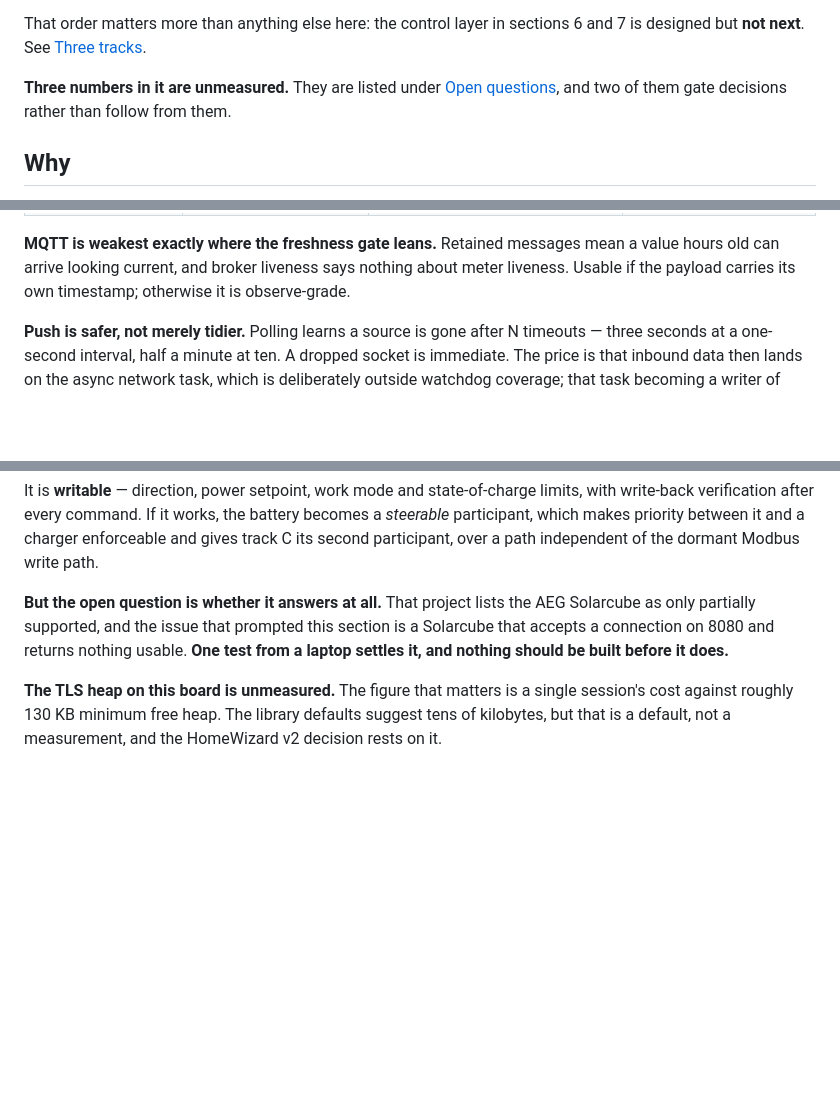
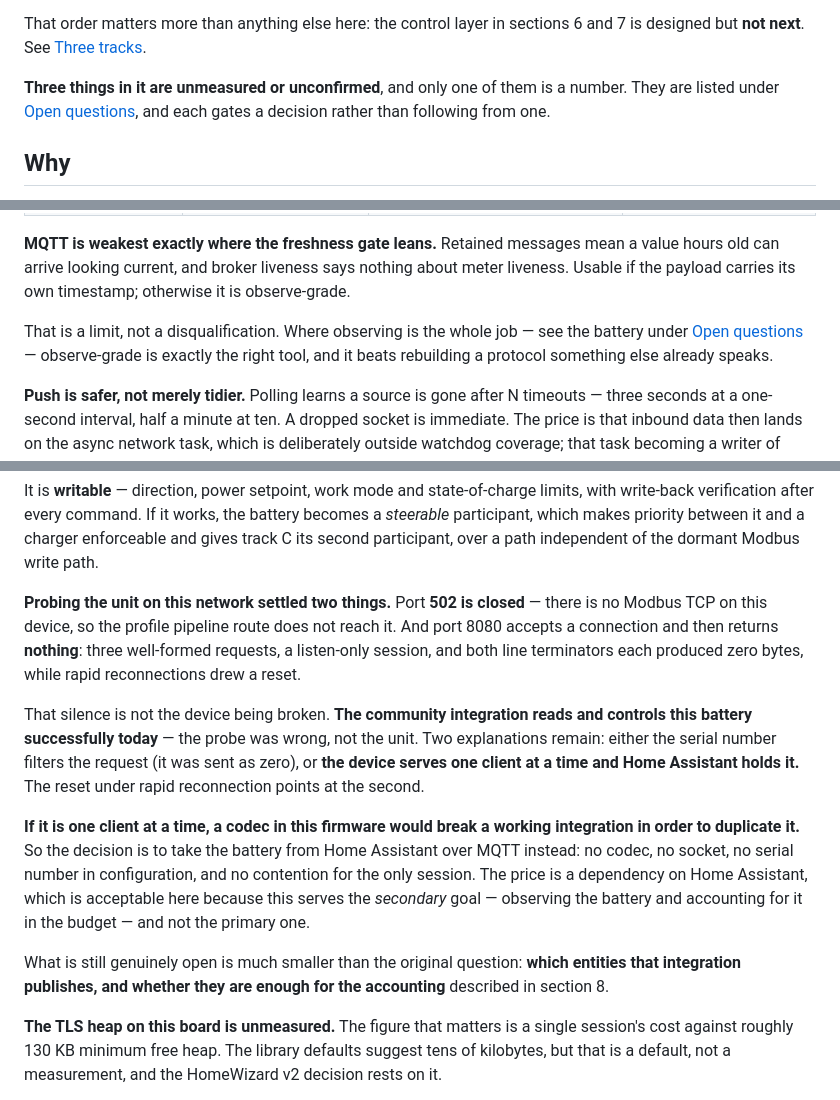
Before and after one commit to Timdebruijn/heliograph, a Markdown page: docs/grid-source-and-control-plan-2026-08-08.md, 3 parts joined by grey strips. GitHub-like rendering; blank space fills up the shorter version.

Commit message:
Probe the battery instead of guessing at it, and drop the codec
The note asked whether the AEG SolarCube answers at all. It does -- to the
integration Tim already runs. My probe was wrong, not the unit, and the note now
says so rather than leaving a speculative open question standing.

What the probe did settle, from the LAN:

  - port 502 is CLOSED. There is no Modbus TCP on this device, so the profile
    pipeline route cannot reach it. That was worth knowing either way
  - port 8080 accepts a connection and returns nothing: three well-formed
    requests, a listen-only session, and both line terminators each produced zero
    bytes, while rapid reconnections drew a reset

Two explanations survive, and the reset points at the second: either the serial
number filters the request (it was sent as zero), or the device serves ONE CLIENT
AT A TIME and Home Assistant is holding it.

That second possibility inverts the conclusion. A codec in this firmware would
then break a working integration in order to duplicate it -- so the decision is to
take the battery from Home Assistant over MQTT: no codec, no socket, no serial in
config, and no contention for the only session. The dependency on HA is acceptable
precisely because this serves the SECONDARY goal, observing the battery for the
budget, and not the primary one.

The MQTT assessment gains the missing clause. Calling it "observe-grade" reads as
a demotion until you meet a case where observing IS the job; there it is the right
tool, and it beats rebuilding a protocol something else already speaks.

Two counts corrected while here. The header claimed three unmeasured NUMBERS when
only one of the three is a number. And docs/README.md said twenty-nine documents,
which was true until this file -- the drift its own closing section warns about,
found by counting rather than by reading.

```diff
--- a/docs/grid-source-and-control-plan-2026-08-08.md
+++ b/docs/grid-source-and-control-plan-2026-08-08.md
@@ -12,8 +12,9 @@ reasoning does not have to be derived a second time. Read it as intent, not as d
 That order matters more than anything else here: the control layer in sections 6 and 7 is
 designed but **not next**. See [Three tracks](#three-tracks).
 
-**Three numbers in it are unmeasured.** They are listed under [Open questions](#open-questions),
-and two of them gate decisions rather than follow from them.
+**Three things in it are unmeasured or unconfirmed**, and only one of them is a number. They are
+listed under [Open questions](#open-questions), and each gates a decision rather than following
+from one.
 
 ## Why
 
@@ -179,6 +180,10 @@ The capture side of this comparison is measured; the heap figures for TLS are no
 **MQTT is weakest exactly where the freshness gate leans.** Retained messages mean a value hours
 old can arrive looking current, and broker liveness says nothing about meter liveness. Usable if
 the payload carries its own timestamp; otherwise it is observe-grade.
+
+That is a limit, not a disqualification. Where observing is the whole job — see the battery under
+[Open questions](#open-questions) — observe-grade is exactly the right tool, and it beats
+rebuilding a protocol something else already speaks.
 
 **Push is safer, not merely tidier.** Polling learns a source is gone after N timeouts — three
 seconds at a one-second interval, half a minute at ten. A dropped socket is immediate. The price
@@ -521,10 +526,25 @@ write-back verification after every command. If it works, the battery becomes a
 participant, which makes priority between it and a charger enforceable and gives track C its
 second participant, over a path independent of the dormant Modbus write path.
 
-**But the open question is whether it answers at all.** That project lists the AEG Solarcube as
-only partially supported, and the issue that prompted this section is a Solarcube that accepts a
-connection on 8080 and returns nothing usable. **One test from a laptop settles it, and nothing
-should be built before it does.**
+**Probing the unit on this network settled two things.** Port **502 is closed** — there is no
+Modbus TCP on this device, so the profile pipeline route does not reach it. And port 8080 accepts
+a connection and then returns **nothing**: three well-formed requests, a listen-only session, and
+both line terminators each produced zero bytes, while rapid reconnections drew a reset.
+
+That silence is not the device being broken. **The community integration reads and controls this
+battery successfully today** — the probe was wrong, not the unit. Two explanations remain: either
+the serial number filters the request (it was sent as zero), or **the device serves one client at
+a time and Home Assistant holds it.** The reset under rapid reconnection points at the second.
+
+**If it is one client at a time, a codec in this firmware would break a working integration in
+order to duplicate it.** So the decision is to take the battery from Home Assistant over MQTT
+instead: no codec, no socket, no serial number in configuration, and no contention for the only
+session. The price is a dependency on Home Assistant, which is acceptable here because this serves
+the *secondary* goal — observing the battery and accounting for it in the budget — and not the
+primary one.
+
+What is still genuinely open is much smaller than the original question: **which entities that
+integration publishes, and whether they are enough for the accounting** described in section 8.
 
 **The TLS heap on this board is unmeasured.** The figure that matters is a single session's cost
 against roughly 130 KB minimum free heap. The library defaults suggest tens of kilobytes, but that
```
Also changed, not shown: docs/README.md (+2 -2 lines).
